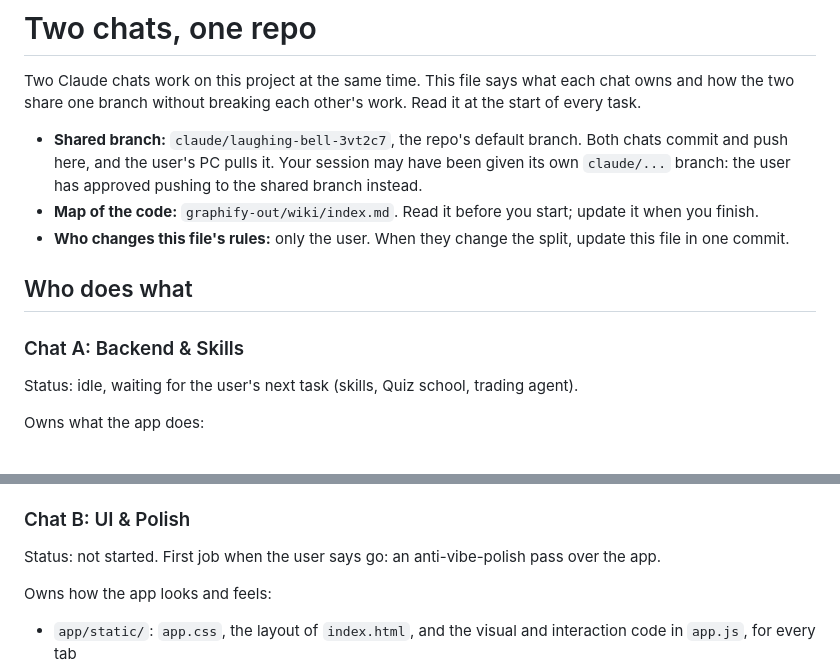
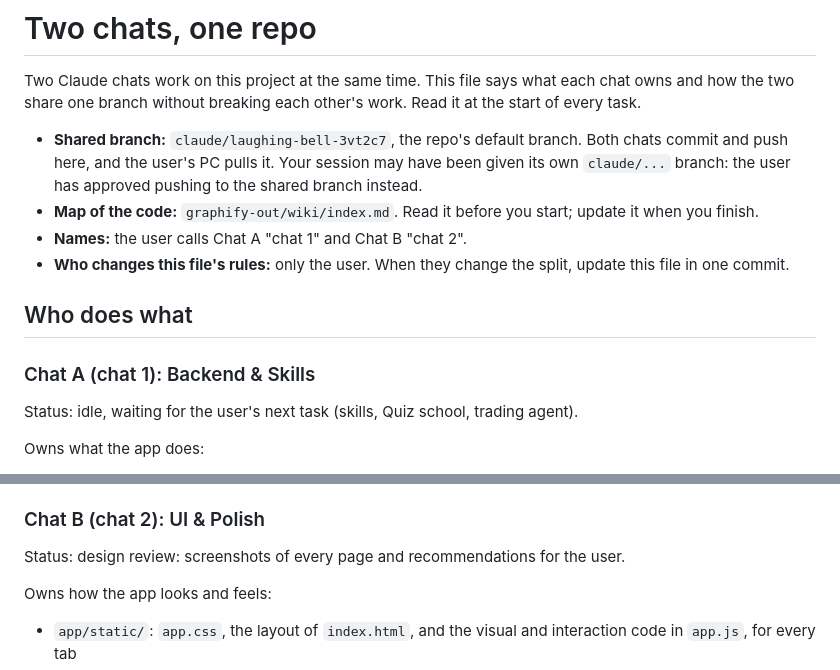
Before and after one commit to jokingtim24688/Trading-Bot, a Markdown page: TWO_CHATS.md, 2 parts joined by grey strips. Drawn GitHub-style.

```diff
--- a/TWO_CHATS.md
+++ b/TWO_CHATS.md
@@ -7,11 +7,12 @@ one branch without breaking each other's work. Read it at the start of every tas
   the user's PC pulls it. Your session may have been given its own `claude/...` branch: the user has approved pushing
   to the shared branch instead.
 - **Map of the code:** `graphify-out/wiki/index.md`. Read it before you start; update it when you finish.
+- **Names:** the user calls Chat A "chat 1" and Chat B "chat 2".
 - **Who changes this file's rules:** only the user. When they change the split, update this file in one commit.
 
 ## Who does what
 
-### Chat A: Backend & Skills
+### Chat A (chat 1): Backend & Skills
 
 Status: idle, waiting for the user's next task (skills, Quiz school, trading agent).
 
@@ -25,9 +26,9 @@ Owns what the app does:
   `agent/quiz_report.py`). Don't hand-edit those, except the `claude-*.md` pages in `quiz-weak-spots/`.
 - Wiki pages: `agent.md`, `hermes.md`, `mcp.md`, `skill.md`, and the server/jobs/settings bullets of `app.md`
 
-### Chat B: UI & Polish
+### Chat B (chat 2): UI & Polish
 
-Status: not started. First job when the user says go: an anti-vibe-polish pass over the app.
+Status: design review: screenshots of every page and recommendations for the user.
 
 Owns how the app looks and feels:
 - `app/static/`: `app.css`, the layout of `index.html`, and the visual and interaction code in `app.js`, for every tab
```
Also changed, not shown: Progress.md (+5 -0 lines), graphify-out/wiki/index.md (+1 -1 lines).
